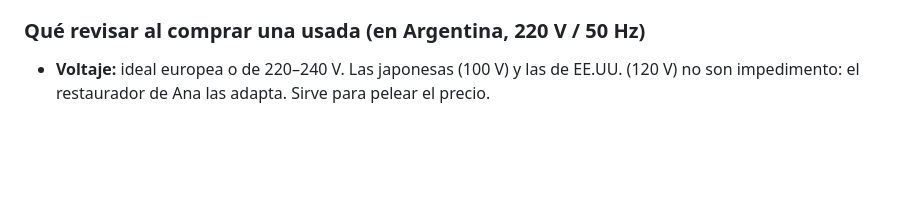
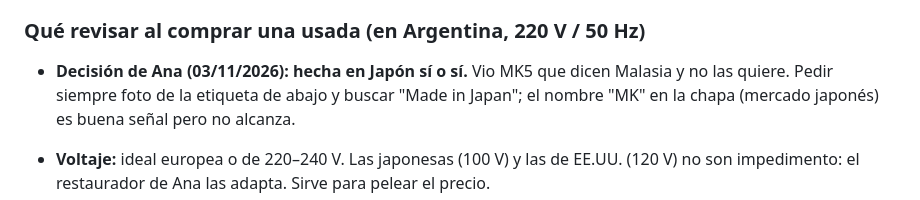
Before and after one commit to rawwwpower/deadwax, a Markdown page: EQUIPO.md, the part around the change. Drawn GitHub-style; blank space fills up the shorter version.

Commit message:
EQUIPO: Ana quiere la 1200 hecha en Japón sí o sí
Co-Authored-By: Claude Opus 5.5 <noreply@anthropic.com>
Claude-Session: https://claude.ai/code/session_016m5q8ZeNXcxuNN1NAeKJv8

```diff
--- a/EQUIPO.md
+++ b/EQUIPO.md
@@ -98,6 +98,11 @@ estándar en clubes. Las diferencias de volumen entre cápsulas se emparejan con
 Bandejas de otras marcas que cumplen: Pioneer PLX-1000, Reloop RP-7000 MK2, Audio-Technica AT-LP140XP.
 
 ### Qué revisar al comprar una usada (en Argentina, 220 V / 50 Hz)
+
+- **Decisión de Ana (03/11/2026): hecha en Japón sí o sí.** Vio MK5 que dicen
+  Malasia y no las quiere. Pedir siempre foto de la etiqueta de abajo y buscar
+  "Made in Japan"; el nombre "MK" en la chapa (mercado japonés) es buena señal
+  pero no alcanza.
 
 - **Voltaje:** ideal europea o de 220–240 V. Las japonesas (100 V) y las de
   EE.UU. (120 V) no son impedimento: el restaurador de Ana las adapta. Sirve
```
